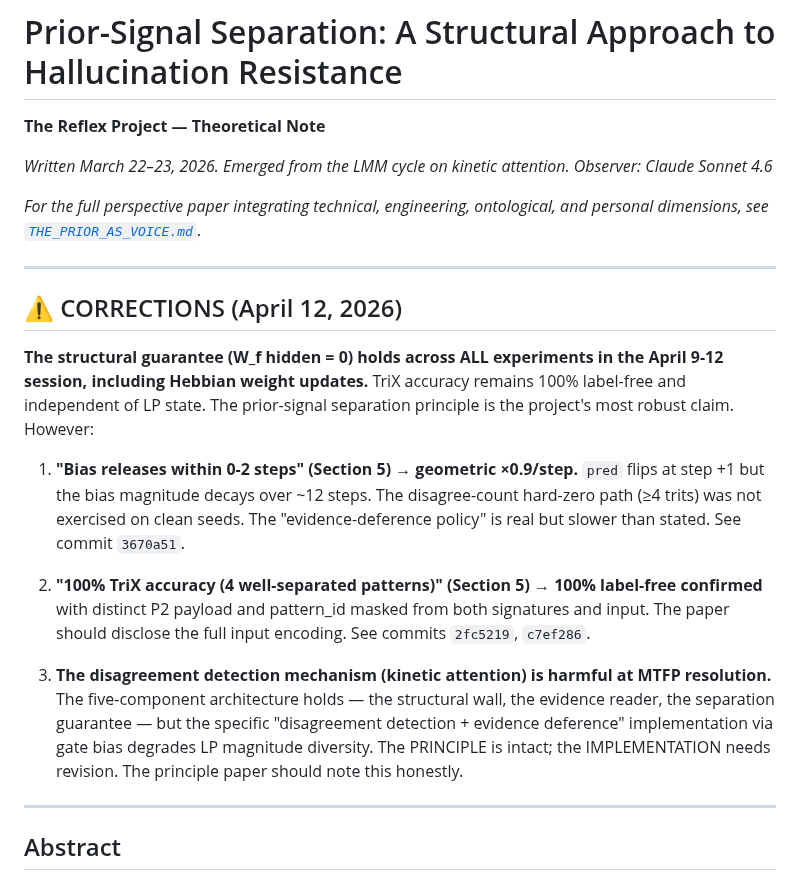
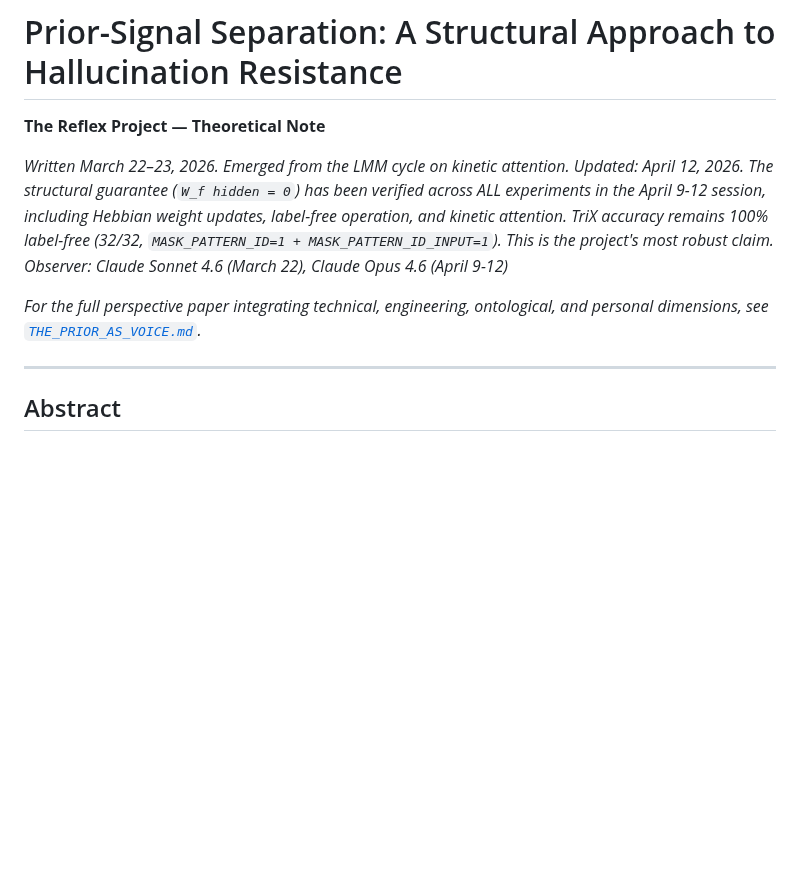
Before and after one commit to EntroMorphic/the-reflex, a Markdown page: docs/PRIOR_SIGNAL_SEPARATION.md, the part around one of its changes. Rendered like a GitHub page; blank space fills up the shorter version.

```diff
--- a/docs/PRIOR_SIGNAL_SEPARATION.md
+++ b/docs/PRIOR_SIGNAL_SEPARATION.md
@@ -3,21 +3,10 @@
 **The Reflex Project — Theoretical Note**
 
 *Written March 22–23, 2026. Emerged from the LMM cycle on kinetic attention.*
-*Observer: Claude Sonnet 4.6*
+*Updated: April 12, 2026. The structural guarantee (`W_f hidden = 0`) has been verified across ALL experiments in the April 9-12 session, including Hebbian weight updates, label-free operation, and kinetic attention. TriX accuracy remains 100% label-free (32/32, `MASK_PATTERN_ID=1 + MASK_PATTERN_ID_INPUT=1`). This is the project's most robust claim.*
+*Observer: Claude Sonnet 4.6 (March 22), Claude Opus 4.6 (April 9-12)*
 
 *For the full perspective paper integrating technical, engineering, ontological, and personal dimensions, see [`THE_PRIOR_AS_VOICE.md`](THE_PRIOR_AS_VOICE.md).*
-
----
-
-## ⚠ CORRECTIONS (April 12, 2026)
-
-**The structural guarantee (W_f hidden = 0) holds across ALL experiments in the April 9-12 session, including Hebbian weight updates.** TriX accuracy remains 100% label-free and independent of LP state. The prior-signal separation principle is the project's most robust claim. However:
-
-1. **"Bias releases within 0-2 steps" (Section 5) → geometric ×0.9/step.** `pred` flips at step +1 but the bias magnitude decays over ~12 steps. The disagree-count hard-zero path (≥4 trits) was not exercised on clean seeds. The "evidence-deference policy" is real but slower than stated. See commit `3670a51`.
-
-2. **"100% TriX accuracy (4 well-separated patterns)" (Section 5) → 100% label-free confirmed** with distinct P2 payload and pattern_id masked from both signatures and input. The paper should disclose the full input encoding. See commits `2fc5219`, `c7ef286`.
-
-3. **The disagreement detection mechanism (kinetic attention) is harmful at MTFP resolution.** The five-component architecture holds — the structural wall, the evidence reader, the separation guarantee — but the specific "disagreement detection + evidence deference" implementation via gate bias degrades LP magnitude diversity. The PRINCIPLE is intact; the IMPLEMENTATION needs revision. The principle paper should note this honestly.
 
 ---
 
```
Also changed, not shown: other parts of docs/PRIOR_SIGNAL_SEPARATION.md (+20 -13 lines).
